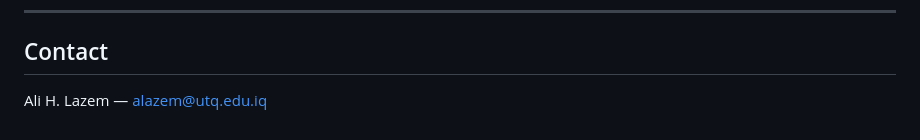
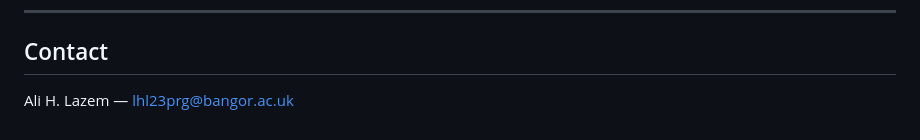
Before and after one commit to Ali-Lazem/CERTA, a Markdown page: README.md, the part around the change. Rendered like a GitHub page.

```diff
--- a/README.md
+++ b/README.md
@@ -124,4 +124,4 @@ If you use this code or the recorded outputs, please cite the paper (see `CITATI
 
 ## Contact
 
-Ali H. Lazem — alazem@utq.edu.iq
+Ali H. Lazem — lhl23prg@bangor.ac.uk
```
